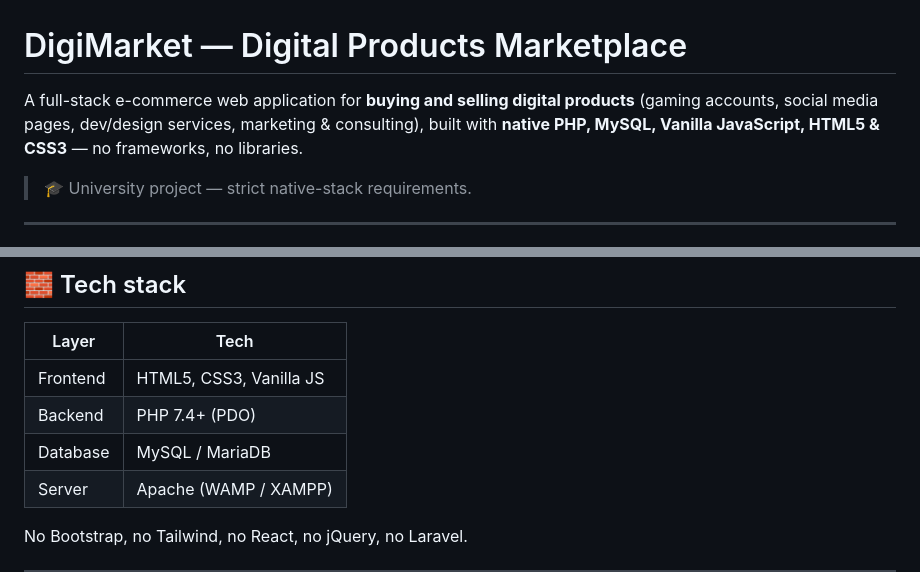
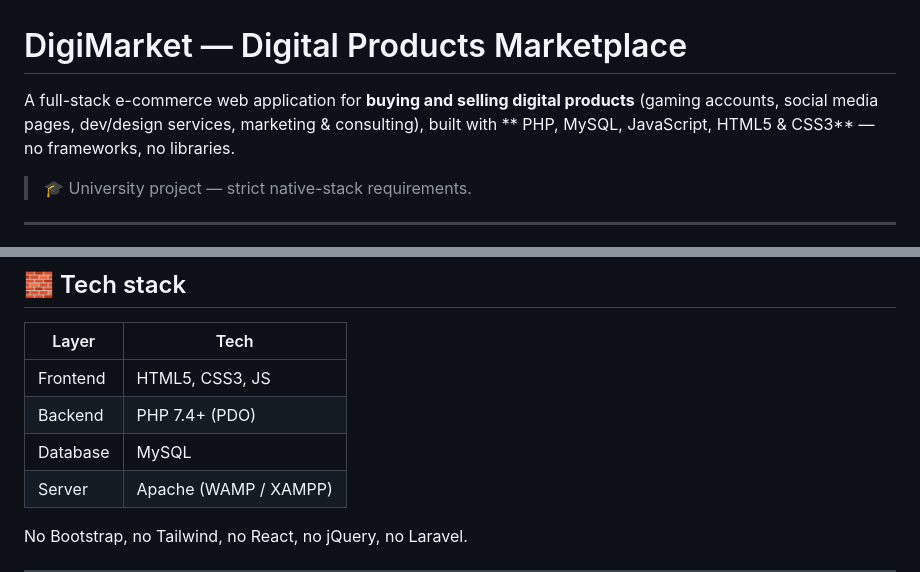
Before and after one commit to ISIMG-26/examen-tp-lsim2-groupe_f-mayssa-taouai-eya-misaoui, a Markdown page: README.md, 2 parts joined by grey strips. Drawn GitHub-style.

Commit message:
Update README for clarity and consistency
Removed unnecessary words and standardized tech stack terminology.

```diff
--- a/README.md
+++ b/README.md
@@ -1,6 +1,6 @@
 # DigiMarket — Digital Products Marketplace
 
-A full-stack e-commerce web application for **buying and selling digital products** (gaming accounts, social media pages, dev/design services, marketing & consulting), built with **native PHP, MySQL, Vanilla JavaScript, HTML5 & CSS3** — no frameworks, no libraries.
+A full-stack e-commerce web application for **buying and selling digital products** (gaming accounts, social media pages, dev/design services, marketing & consulting), built with ** PHP, MySQL,  JavaScript, HTML5 & CSS3** — no frameworks, no libraries.
 
 > 🎓 University project — strict native-stack requirements.
 
@@ -17,9 +17,9 @@ A full-stack e-commerce web application for **buying and selling digital product
 
 | Layer       | Tech                         |
 |-------------|------------------------------|
-| Frontend    | HTML5, CSS3, Vanilla JS      |
+| Frontend    | HTML5, CSS3, JS      |
 | Backend     | PHP 7.4+ (PDO)               |
-| Database    | MySQL / MariaDB              |
+| Database    | MySQL              |
 | Server      | Apache (WAMP / XAMPP)        |
 
 No Bootstrap, no Tailwind, no React, no jQuery, no Laravel.
```
